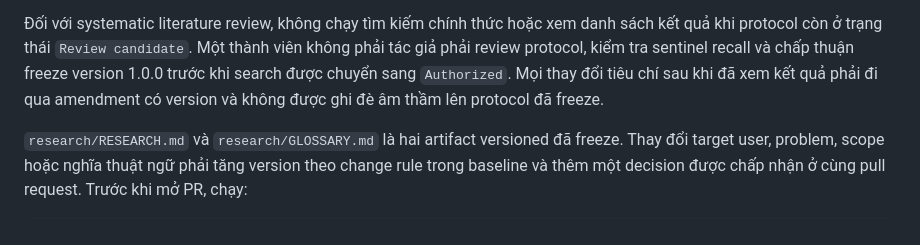
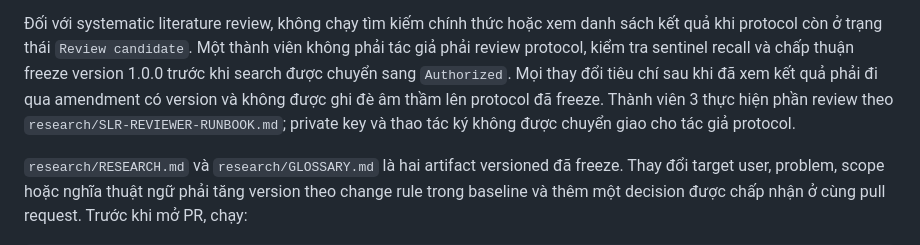
Before and after one commit to Little-Boy-s-ArchSync/archsync-paper, a Markdown page: CONTRIBUTING.md, the part around the change. Drawn GitHub-style.

```diff
--- a/CONTRIBUTING.md
+++ b/CONTRIBUTING.md
@@ -48,7 +48,9 @@ danh sách kết quả khi protocol còn ở trạng thái `Review candidate`. M
 viên không phải tác giả phải review protocol, kiểm tra sentinel recall và chấp
 thuận freeze version 1.0.0 trước khi search được chuyển sang `Authorized`. Mọi
 thay đổi tiêu chí sau khi đã xem kết quả phải đi qua amendment có version và
-không được ghi đè âm thầm lên protocol đã freeze.
+không được ghi đè âm thầm lên protocol đã freeze. Thành viên 3 thực hiện phần
+review theo `research/SLR-REVIEWER-RUNBOOK.md`; private key và thao tác ký không
+được chuyển giao cho tác giả protocol.
 
 `research/RESEARCH.md` và `research/GLOSSARY.md` là hai artifact versioned đã
 freeze. Thay đổi target user, problem, scope hoặc nghĩa thuật ngữ phải tăng
```
Also changed, not shown: README.md (+3 -1 lines), research/SLR-REVIEWER-RUNBOOK.md (added, +139 -0 lines).
